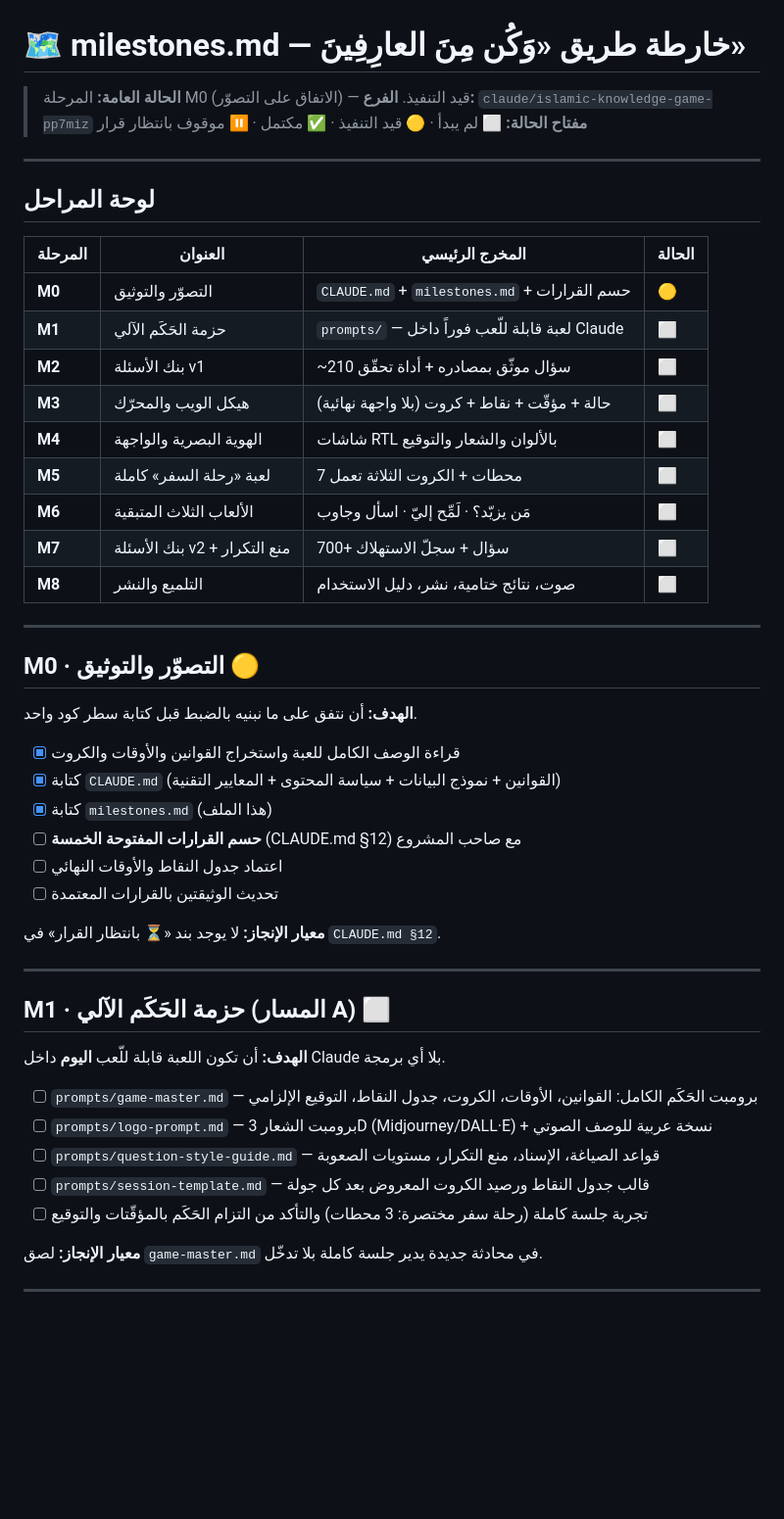
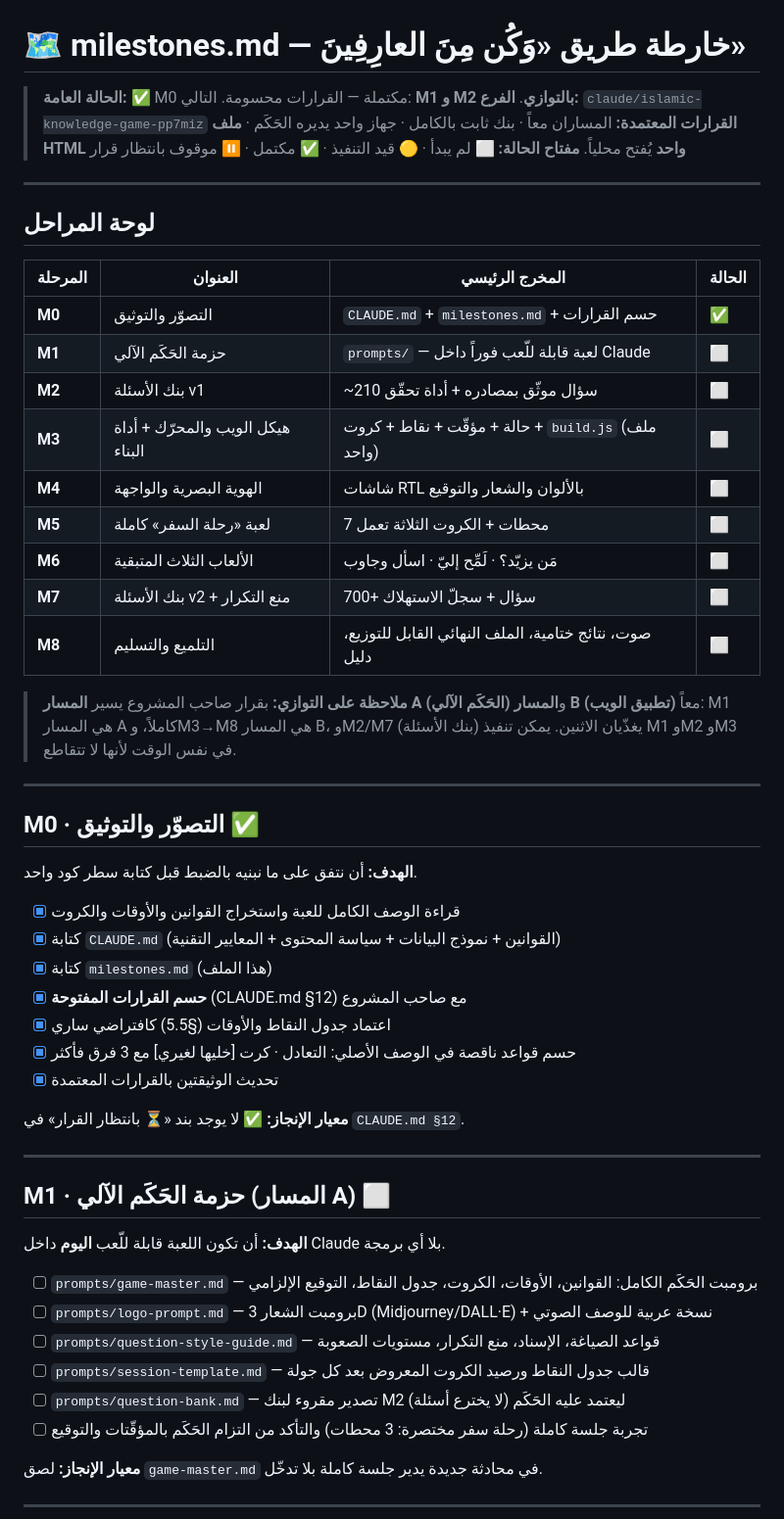
Before and after one commit to alozy666/Ali, a Markdown page: milestones.md, the part around one of its changes. Shown at 98% size. Drawn GitHub-style; blank space fills up the shorter version.

```diff
--- a/milestones.md
+++ b/milestones.md
@@ -1,7 +1,8 @@
 # 🗺️ milestones.md — خارطة طريق «وَكُن مِنَ العارِفِينَ»
 
-> **الحالة العامة:** المرحلة M0 (الاتفاق على التصوّر) — قيد التنفيذ.
+> **الحالة العامة:** ✅ M0 مكتملة — القرارات محسومة. التالي: **M1 و M2 بالتوازي**.
 > **الفرع:** `claude/islamic-knowledge-game-pp7miz`
+> **القرارات المعتمدة:** المساران معاً · بنك ثابت بالكامل · جهاز واحد يديره الحَكَم · **ملف HTML واحد** يُفتح محلياً.
 > **مفتاح الحالة:** ⬜ لم يبدأ · 🟡 قيد التنفيذ · ✅ مكتمل · ⏸️ موقوف بانتظار قرار
 
 ---
@@ -10,30 +11,33 @@
 
 | المرحلة | العنوان | المخرج الرئيسي | الحالة |
 |---------|---------|-----------------|--------|
-| **M0** | التصوّر والتوثيق | `CLAUDE.md` + `milestones.md` + حسم القرارات | 🟡 |
+| **M0** | التصوّر والتوثيق | `CLAUDE.md` + `milestones.md` + حسم القرارات | ✅ |
 | **M1** | حزمة الحَكَم الآلي | `prompts/` — لعبة قابلة للّعب فوراً داخل Claude | ⬜ |
 | **M2** | بنك الأسئلة v1 | ~210 سؤال موثّق بمصادره + أداة تحقّق | ⬜ |
-| **M3** | هيكل الويب والمحرّك | حالة + مؤقّت + نقاط + كروت (بلا واجهة نهائية) | ⬜ |
+| **M3** | هيكل الويب والمحرّك + أداة البناء | حالة + مؤقّت + نقاط + كروت + `build.js` (ملف واحد) | ⬜ |
 | **M4** | الهوية البصرية والواجهة | شاشات RTL بالألوان والشعار والتوقيع | ⬜ |
 | **M5** | لعبة «رحلة السفر» كاملة | 7 محطات + الكروت الثلاثة تعمل | ⬜ |
 | **M6** | الألعاب الثلاث المتبقية | مَن يزيّد؟ · لَمِّح إليّ · اسأل وجاوب | ⬜ |
 | **M7** | بنك الأسئلة v2 + منع التكرار | 700+ سؤال + سجلّ الاستهلاك | ⬜ |
-| **M8** | التلميع والنشر | صوت، نتائج ختامية، نشر، دليل الاستخدام | ⬜ |
+| **M8** | التلميع والتسليم | صوت، نتائج ختامية، الملف النهائي القابل للتوزيع، دليل | ⬜ |
+
+> **ملاحظة على التوازي:** بقرار صاحب المشروع يسير **المسار A (الحَكَم الآلي)** و**المسار B (تطبيق الويب)** معاً: M1 هي المسار A كاملاً، وM3→M8 هي المسار B، وM2/M7 (بنك الأسئلة) يغذّيان الاثنين. يمكن تنفيذ M1 وM2 وM3 في نفس الوقت لأنها لا تتقاطع.
 
 ---
 
-## M0 · التصوّر والتوثيق 🟡
+## M0 · التصوّر والتوثيق ✅
 
 **الهدف:** أن نتفق على ما نبنيه بالضبط قبل كتابة سطر كود واحد.
 
 - [x] قراءة الوصف الكامل للعبة واستخراج القوانين والأوقات والكروت
 - [x] كتابة `CLAUDE.md` (القوانين + نموذج البيانات + سياسة المحتوى + المعايير التقنية)
 - [x] كتابة `milestones.md` (هذا الملف)
-- [ ] **حسم القرارات المفتوحة الخمسة** (CLAUDE.md §12) مع صاحب المشروع
-- [ ] اعتماد جدول النقاط والأوقات النهائي
-- [ ] تحديث الوثيقتين بالقرارات المعتمدة
+- [x] **حسم القرارات المفتوحة** (CLAUDE.md §12) مع صاحب المشروع
+- [x] اعتماد جدول النقاط والأوقات (§5.5) كافتراضي ساري
+- [x] حسم قواعد ناقصة في الوصف الأصلي: التعادل · كرت [خليها لغيري] مع 3 فرق فأكثر
+- [x] تحديث الوثيقتين بالقرارات المعتمدة
 
-**معيار الإنجاز:** لا يوجد بند «⏳ بانتظار القرار» في `CLAUDE.md §12`.
+**معيار الإنجاز:** ✅ لا يوجد بند «⏳ بانتظار القرار» في `CLAUDE.md §12`.
 
 ---
 
@@ -45,6 +49,7 @@
 - [ ] `prompts/logo-prompt.md` — برومبت الشعار 3D (Midjourney/DALL·E) + نسخة عربية للوصف الصوتي
 - [ ] `prompts/question-style-guide.md` — قواعد الصياغة، الإسناد، منع التكرار، مستويات الصعوبة
 - [ ] `prompts/session-template.md` — قالب جدول النقاط ورصيد الكروت المعروض بعد كل جولة
+- [ ] `prompts/question-bank.md` — تصدير مقروء لبنك M2 ليعتمد عليه الحَكَم (لا يخترع أسئلة)
 - [ ] تجربة جلسة كاملة (رحلة سفر مختصرة: 3 محطات) والتأكد من التزام الحَكَم بالمؤقّتات والتوقيع
 
 **معيار الإنجاز:** لصق `game-master.md` في محادثة جديدة يدير جلسة كاملة بلا تدخّل.
```
Also changed, not shown: other parts of milestones.md (+10 -6 lines), CLAUDE.md (+32 -18 lines).
